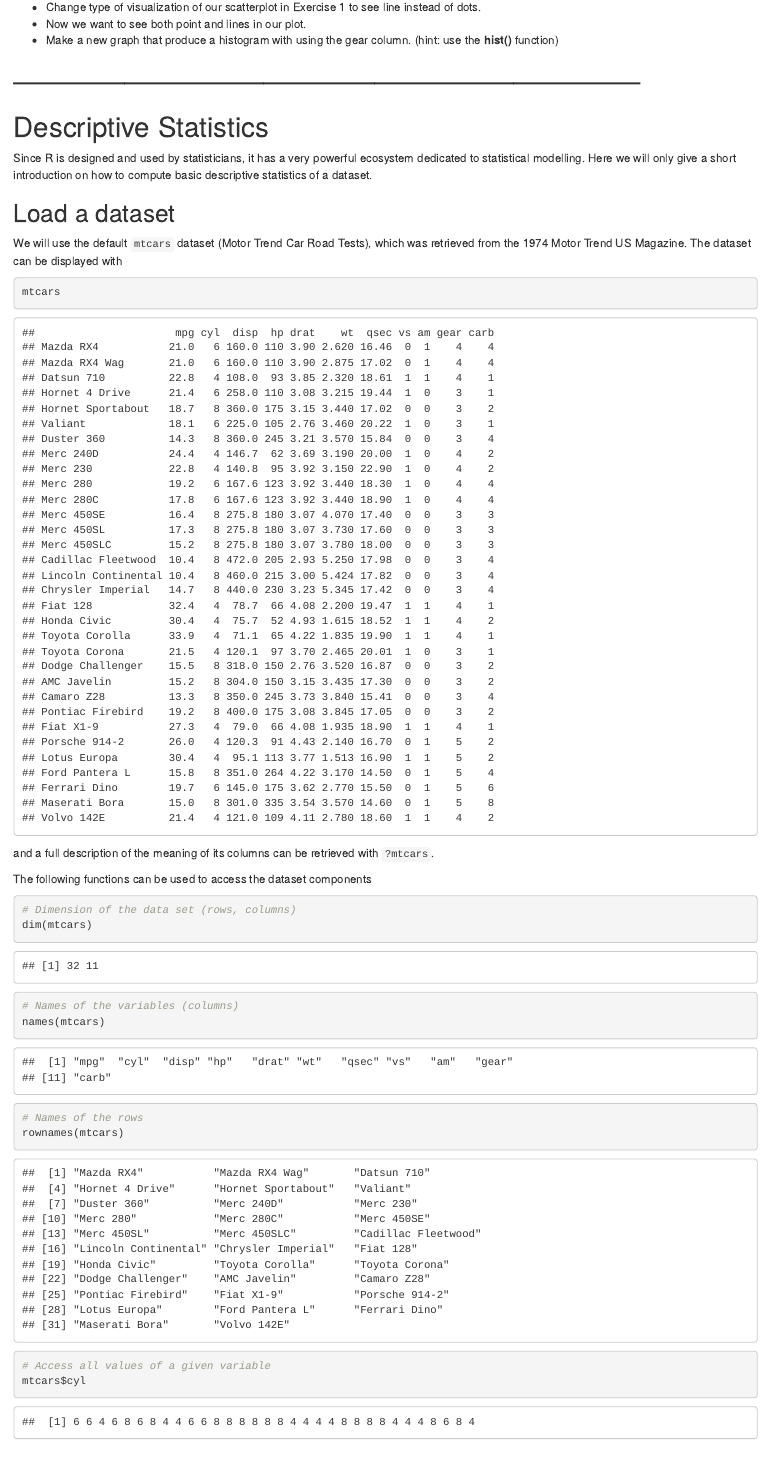
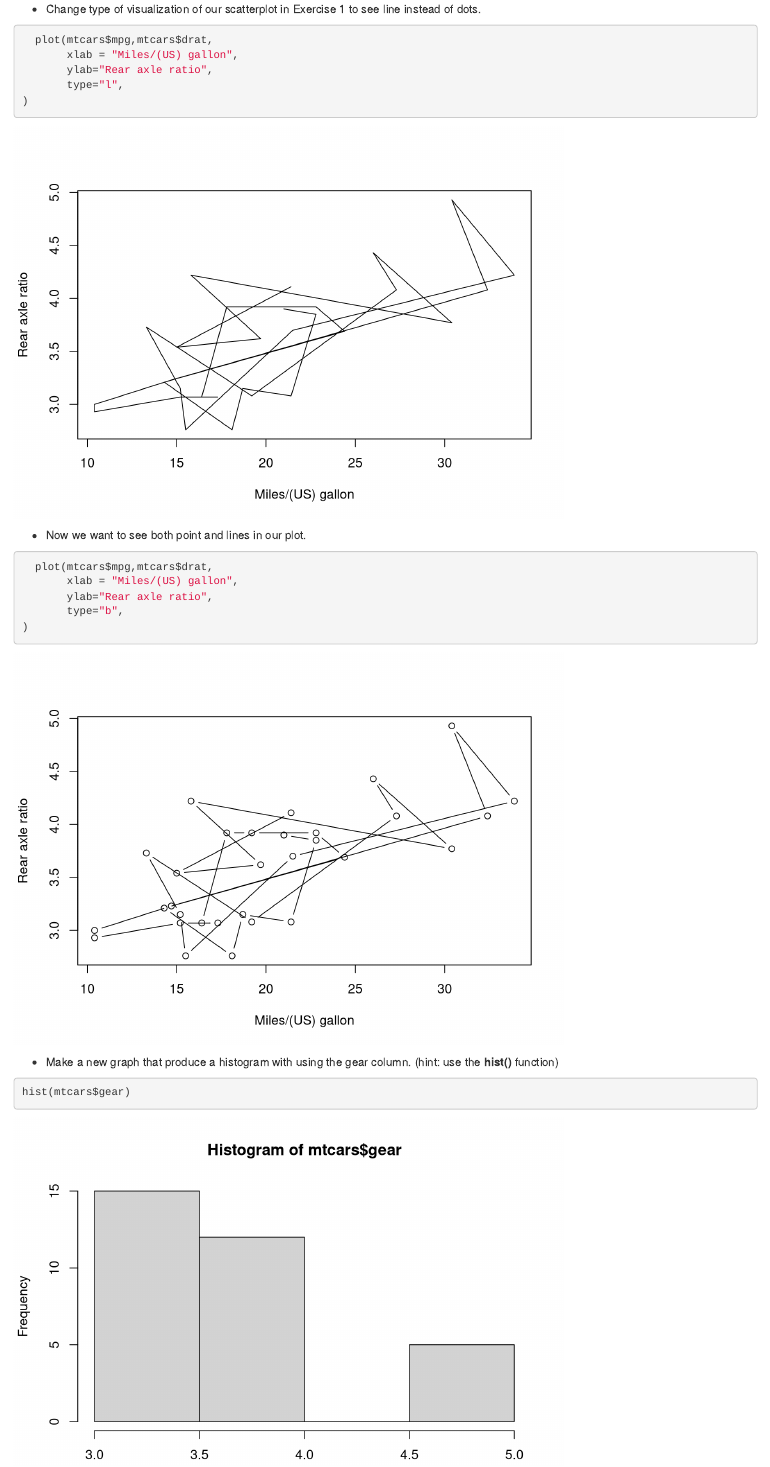
Before and after one commit to EmadAlamoudi/Teaching_2021, an R Markdown document (exercise/R_Course/R_course_BioGen_2021_answers.Rmd): the page in a window 1100 px wide, from 1340 px down before the commit and from 1940 px down after it, so that both start at the same text. Rendered offline with R 4.5, knitr and Pandoc, with nearby package versions; some code elsewhere in the file could not run offline.

Commit message:
add solution to the plot section

````diff
--- a/exercise/R_Course/R_course_BioGen_2021_answers.Rmd
+++ b/exercise/R_Course/R_course_BioGen_2021_answers.Rmd
@@ -658,9 +658,39 @@ data(mtcars)
 
 * Now, try to create a scatter plot for the mpg and drat column.
   * Rename the x and y axis to a proper ones.
+
+```{r}
+  plot(mtcars$mpg,mtcars$drat,
+       xlab = "Miles/(US) gallon",
+       ylab="Rear axle ratio",
+)
+```
 * Change type of visualization of our scatterplot in Exercise 1 to see line instead of dots.
+
+```{r}
+  plot(mtcars$mpg,mtcars$drat,
+       xlab = "Miles/(US) gallon",
+       ylab="Rear axle ratio",
+       type="l",
+)
+```
+
 * Now we want to see both point and lines in our plot.
+
+
+```{r}
+  plot(mtcars$mpg,mtcars$drat,
+       xlab = "Miles/(US) gallon",
+       ylab="Rear axle ratio",
+       type="b",
+)
+```
+
 * Make a new graph that produce a histogram with using the gear column. (hint: use the **hist()** function)
+
+```{r}
+hist(mtcars$gear)
+```
 
 # --------------------------------------------------------------------
 
````
